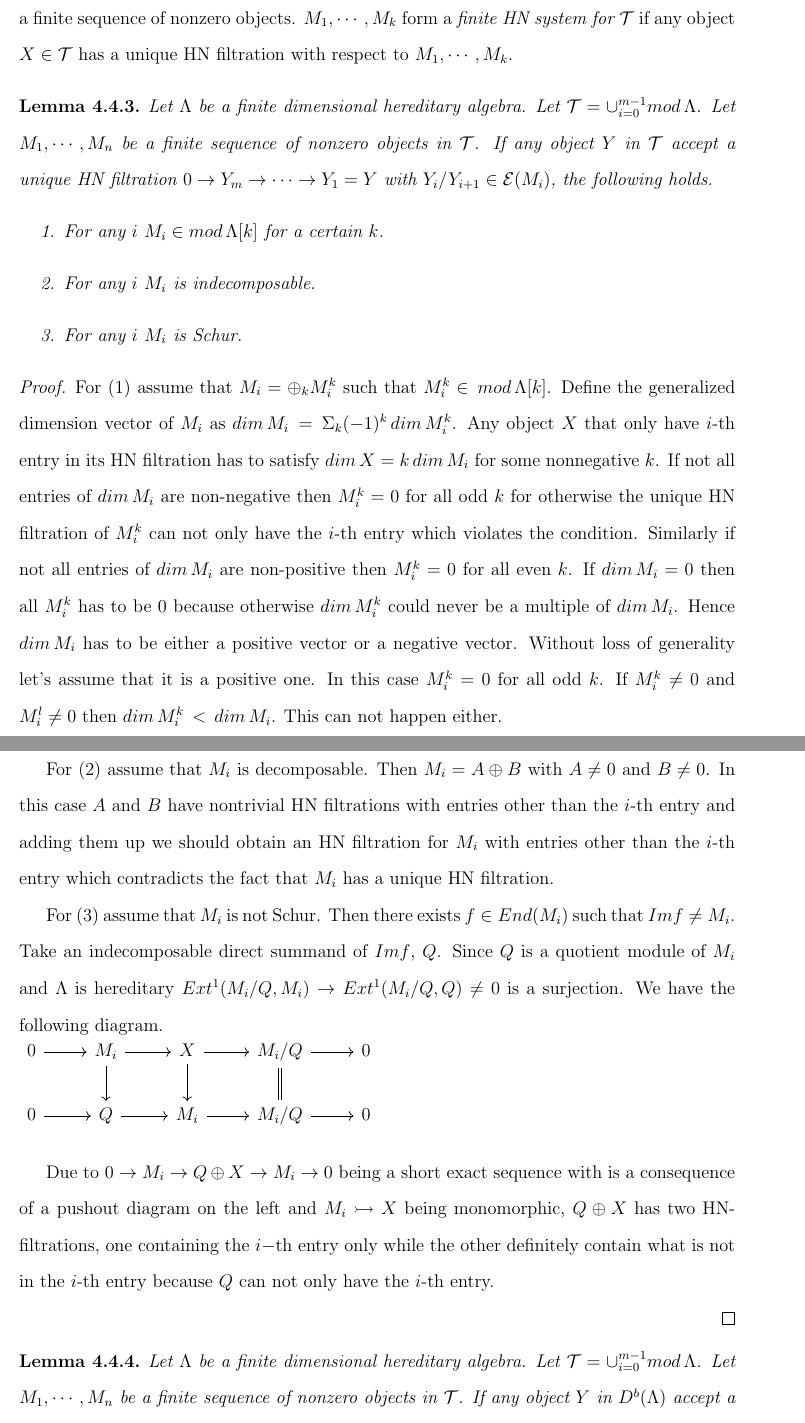
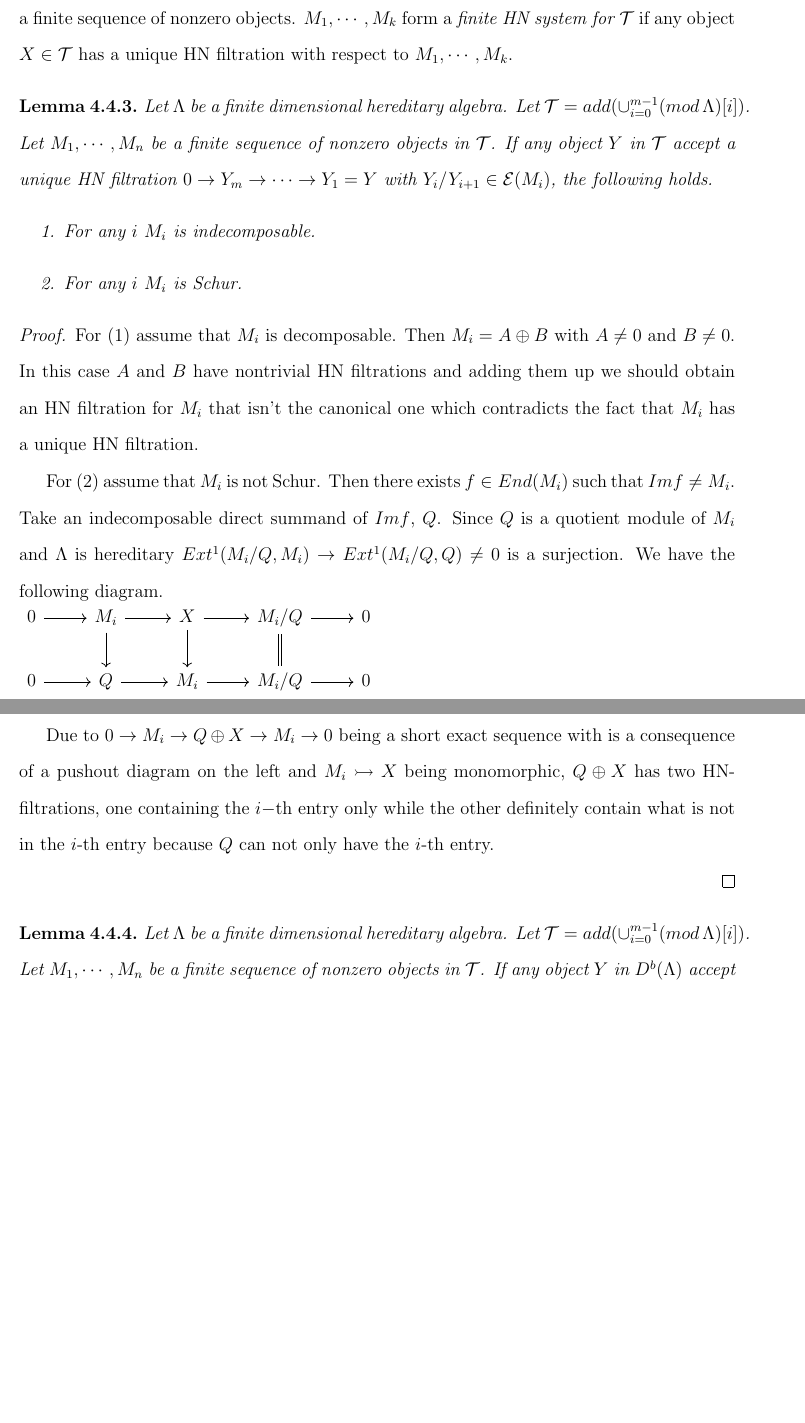
Before and after one commit to iajoiner/dissertation, a LaTeX thesis (thesis.tex, which reads chapter_alternative_definitions.tex): two parts of pages 65 and 66 of 86, joined at a grey line, cut so that both start at the same text, the shorter picture padded with empty space. The pictures show the PDF file thesis.pdf that the author committed with the source.

Commit message:
Add files via upload

```diff
--- a/chapter_alternative_definitions.tex
+++ b/chapter_alternative_definitions.tex
@@ -84,17 +84,17 @@ Let $\catt$ be a subcategory of a triangulated category. $M_1,\cdots, M_k\in \ca
 \end{definition}
 %\indent The fact that a category accepts a unique Harder-Narasimhan (HN) filtration is a very strong condition. In this case we can define the \textit{degree} of any object in $D^b(\Lambda)$ as the composition length of the object when decomposed using the HN filtration.\\
 \begin{lemma}\label{lem:C3L3}
-Let $\Lambda$ be a finite dimensional hereditary algebra. Let $\mathcal{T} = \cup_{i=0}^{m-1} mod\,\Lambda$. Let $M_1,\cdots, M_n$ be a finite sequence of nonzero objects in $\mathcal{T}$. If any object $Y$ in $\catt$ accept a unique HN filtration $0\to Y_m\to\cdots\to Y_1=Y$ with $Y_i/Y_{i+1}\in \mathcal{E}(M_i)$, the following holds.
+Let $\Lambda$ be a finite dimensional hereditary algebra. Let $\mathcal{T} = add(\cup_{i=0}^{m-1} (mod\,\Lambda)[i])$. Let $M_1,\cdots, M_n$ be a finite sequence of nonzero objects in $\mathcal{T}$. If any object $Y$ in $\catt$ accept a unique HN filtration $0\to Y_m\to\cdots\to Y_1=Y$ with $Y_i/Y_{i+1}\in \mathcal{E}(M_i)$, the following holds.
 \begin{enumerate}
-\item For any $i$ $M_i\in mod\, \Lambda[k]$ for a certain $k$.
+%\item For any $i$ $M_i\in mod\, \Lambda[k]$ for a certain $k$.
 \item For any $i$ $M_i$ is indecomposable.
 \item For any $i$ $M_i$ is Schur.
 \end{enumerate}
 \end{lemma}
 \begin{proof}
-\indent For (1) assume that $M_i = \oplus_{k}M_i^k$ such that $M_i^k\in\, mod\, \Lambda[k]$. Define the generalized dimension vector of $M_i$ as $dim\, M_i\, =\, \Sigma_k (-1)^k\,dim\,M_i^k$. Any object $X$ that only have $i$-th entry in its HN filtration has to satisfy $dim\,X = k\,dim\,M_i$ for some nonnegative $k$.  If not all entries of $dim\, M_i$ are non-negative then $M_i^k = 0$ for all odd $k$ for otherwise the unique HN filtration of $M_i^k$ can not only have the $i$-th entry which violates the condition. Similarly if not all entries of $dim\, M_i$ are non-positive then $M_i^k = 0$ for all even $k$. If $dim\, M_i = 0$ then all $M_i^k$ has to be 0 because otherwise $dim\,M_i^k$ could never be a multiple of $dim\,M_i$. Hence $dim\, M_i$ has to be either a positive vector or a negative vector. Without loss of generality let's assume that it is a positive one. In this case $M_i^k = 0$ for all odd $k$. If $M_i^k \neq 0$ and $M_i^l\neq 0$ then $dim\,M_i^k\,<\,dim\,M_i$. This can not happen either.\\
-\indent For (2) assume that $M_i$ is decomposable. Then $M_i = A\oplus B$ with $A\neq 0$ and $B\neq 0$. In this case $A$ and $B$ have nontrivial HN filtrations with entries other than the $i$-th entry and adding them up we should obtain an HN filtration for $M_i$ with entries other than the $i$-th entry which contradicts the fact that $M_i$ has a unique HN filtration.\\
-\indent For (3) assume that $M_i$ is not Schur. Then there exists $f\in End(M_i)$ such that $Im f\neq M_i$. Take an indecomposable direct summand of $Im f$, $Q$. Since $Q$ is a quotient module of $M_i$ and $\Lambda$ is hereditary $Ext^1(M_i/Q, M_i)\to Ext^1(M_i/Q, Q) \neq 0$ is a surjection. We have the following diagram.\\
+%\indent For (1) assume that $M_i = \oplus_{k}M_i^k$ such that $M_i^k\in\, mod\, \Lambda[k]$. Define the generalized dimension vector of $M_i$ as $dim\, M_i\, =\, \Sigma_k (-1)^k\,dim\,M_i^k$. Any object $X$ that only have $i$-th entry in its HN filtration has to satisfy $dim\,X = k\,dim\,M_i$ for some nonnegative $k$.  If not all entries of $dim\, M_i$ are non-negative then $M_i^k = 0$ for all odd $k$ for otherwise the unique HN filtration of $M_i^k$ can not only have the $i$-th entry which violates the condition. Similarly if not all entries of $dim\, M_i$ are non-positive then $M_i^k = 0$ for all even $k$. If $dim\, M_i = 0$ then all $M_i^k$ has to be 0 because otherwise $dim\,M_i^k$ could never be a multiple of $dim\,M_i$. Hence $dim\, M_i$ has to be either a positive vector or a negative vector. Without loss of generality let's assume that it is a positive one. In this case $M_i^k = 0$ for all odd $k$. If $M_i^k \neq 0$ and $M_i^l\neq 0$ then $dim\,M_i^k\,<\,dim\,M_i$. This can not happen either.\\
+\indent For (1) assume that $M_i$ is decomposable. Then $M_i = A\oplus B$ with $A\neq 0$ and $B\neq 0$. In this case $A$ and $B$ have nontrivial HN filtrations and adding them up we should obtain an HN filtration for $M_i$ that isn't the canonical one which contradicts the fact that $M_i$ has a unique HN filtration.\\
+\indent For (2) assume that $M_i$ is not Schur. Then there exists $f\in End(M_i)$ such that $Im f\neq M_i$. Take an indecomposable direct summand of $Im f$, $Q$. Since $Q$ is a quotient module of $M_i$ and $\Lambda$ is hereditary $Ext^1(M_i/Q, M_i)\to Ext^1(M_i/Q, Q) \neq 0$ is a surjection. We have the following diagram.\\
 $\begin{tikzcd}
 0\arrow[r] & M_i\arrow[r]\arrow[d] & X\arrow[r]\arrow[d] & M_i/Q \arrow[r]\arrow[d,equal] & 0\\
 0\arrow[r] & Q \arrow[r] & M_i\arrow[r] & M_i/Q \arrow[r] & 0\\
@@ -114,7 +114,7 @@ $\begin{tikzcd}
 %\indent (1), (2) and (3) are all trivially true because $\catt$ is closed under direct summands and extensions.
 %\end{proof}
 \begin{lemma}\label{lem:C3L2}
-Let $\Lambda$ be a finite dimensional hereditary algebra. Let $\mathcal{T} = \cup_{i=0}^{m-1} mod\,\Lambda$. Let $M_1,\cdots, M_n$ be a finite sequence of nonzero objects in $\mathcal{T}$. If any object $Y$ in $D^b(\Lambda)$ accept a unique HN filtration $0\to Y_N\to\cdots\to Y_1=Y$ with $Y_i/Y_{i+1}\in \mathcal{E}(M_i)$, the following holds.
+Let $\Lambda$ be a finite dimensional hereditary algebra. Let $\mathcal{T} = add(\cup_{i=0}^{m-1} (mod\,\Lambda)[i])$. Let $M_1,\cdots, M_n$ be a finite sequence of nonzero objects in $\mathcal{T}$. If any object $Y$ in $D^b(\Lambda)$ accept a unique HN filtration $0\to Y_N\to\cdots\to Y_1=Y$ with $Y_i/Y_{i+1}\in \mathcal{E}(M_i)$, the following holds.
 \begin{enumerate}
 \item $Hom(M_i,M_j) = 0$ for any $i>j$.
 \item If $M_j = M_i[1]$ then $j>i$. Moreover if $Y$ is any object and the lowest nonzero entry of the HN filtration of $Y$ has index can not be higher than the highest nonzero entry of the HN filtration of $Y[1]$.
```
Also changed, not shown: chapter_background.tex (+1 -1 lines), chapter_multiple_edges.tex (+1 -1 lines), thesis.pdf, chapter_alternative_definitions.tex (4 more changed lines).
